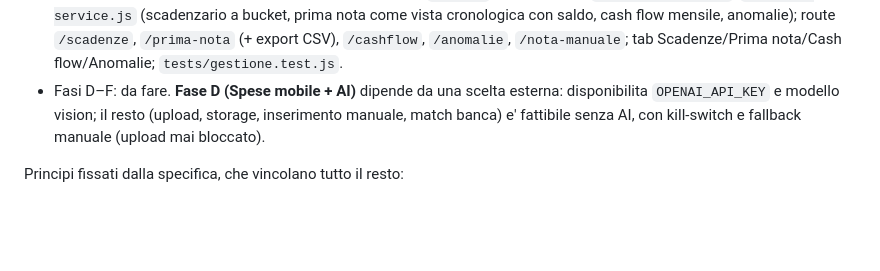
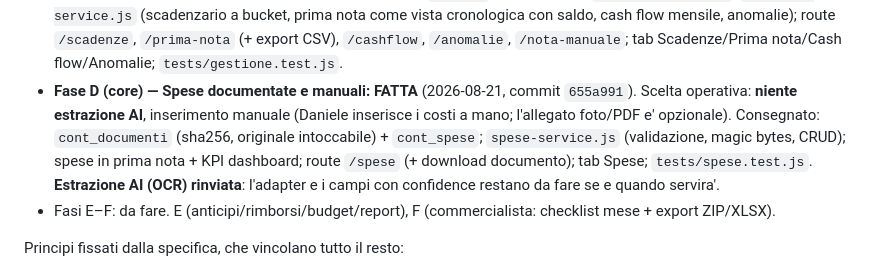
Before and after one commit to Danielements/horygon-crm, a Markdown page: CONTABILITA_DESIGN.md, the part around the change. Rendered like a GitHub page; blank space fills up the shorter version.

Commit message:
Mark Fase D core done (manual expenses, AI deferred) in the design doc
Co-Authored-By: Claude Opus 4.8 <noreply@anthropic.com>

```diff
--- a/CONTABILITA_DESIGN.md
+++ b/CONTABILITA_DESIGN.md
@@ -29,10 +29,16 @@ approvare prima di partire con la Fase A.
   route `/scadenze`, `/prima-nota` (+ export CSV), `/cashflow`, `/anomalie`,
   `/nota-manuale`; tab Scadenze/Prima nota/Cash flow/Anomalie;
   `tests/gestione.test.js`.
-- Fasi D–F: da fare. **Fase D (Spese mobile + AI)** dipende da una scelta
-  esterna: disponibilita `OPENAI_API_KEY` e modello vision; il resto (upload,
-  storage, inserimento manuale, match banca) e' fattibile senza AI, con
-  kill-switch e fallback manuale (upload mai bloccato).
+- **Fase D (core) — Spese documentate e manuali: FATTA** (2026-08-21, commit
+  `655a991`). Scelta operativa: **niente estrazione AI**, inserimento manuale
+  (Daniele inserisce i costi a mano; l'allegato foto/PDF e' opzionale).
+  Consegnato: `cont_documenti` (sha256, originale intoccabile) + `cont_spese`;
+  `spese-service.js` (validazione, magic bytes, CRUD); spese in prima nota +
+  KPI dashboard; route `/spese` (+ download documento); tab Spese;
+  `tests/spese.test.js`. **Estrazione AI (OCR) rinviata**: l'adapter e i campi
+  con confidence restano da fare se e quando servira'.
+- Fasi E–F: da fare. E (anticipi/rimborsi/budget/report), F (commercialista:
+  checklist mese + export ZIP/XLSX).
 
 Principi fissati dalla specifica, che vincolano tutto il resto:
 
```
